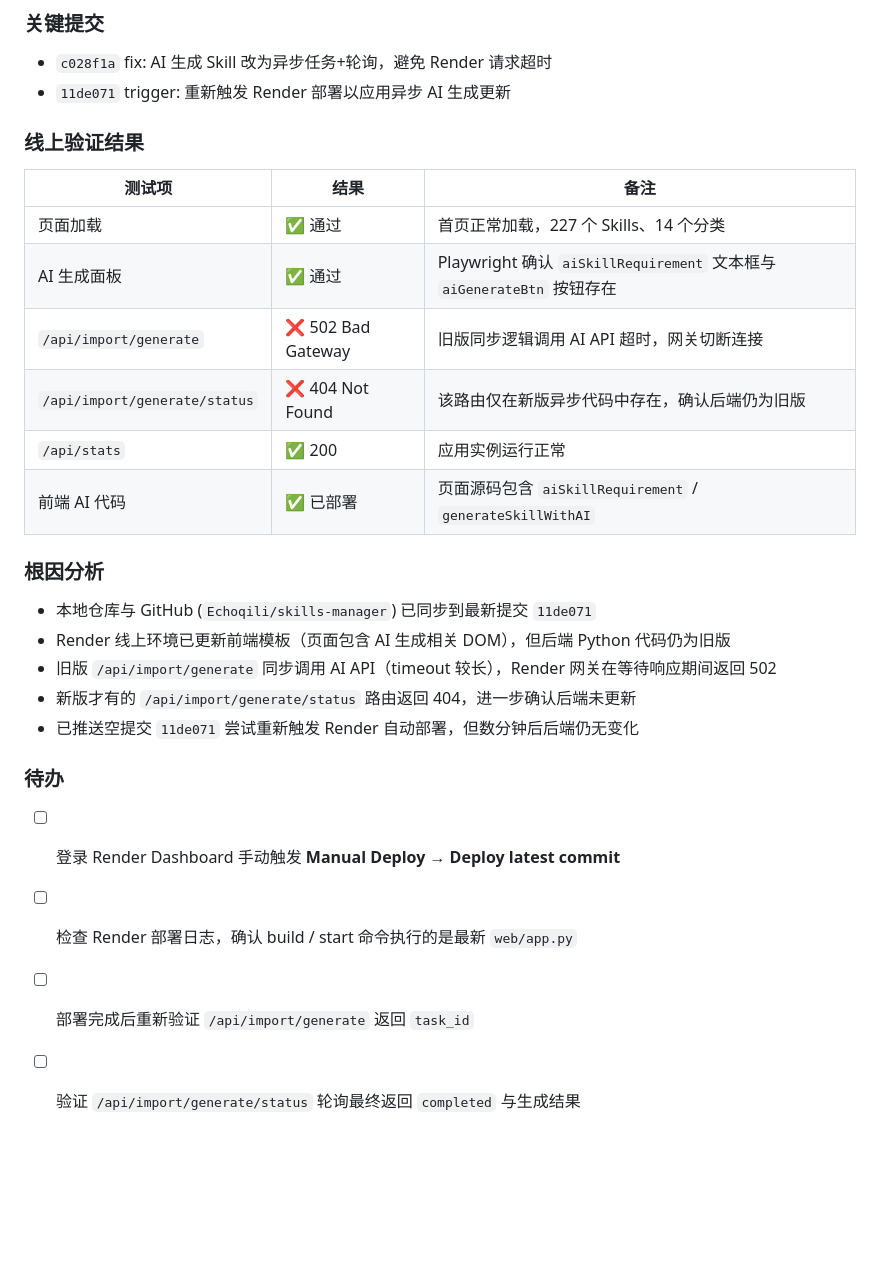
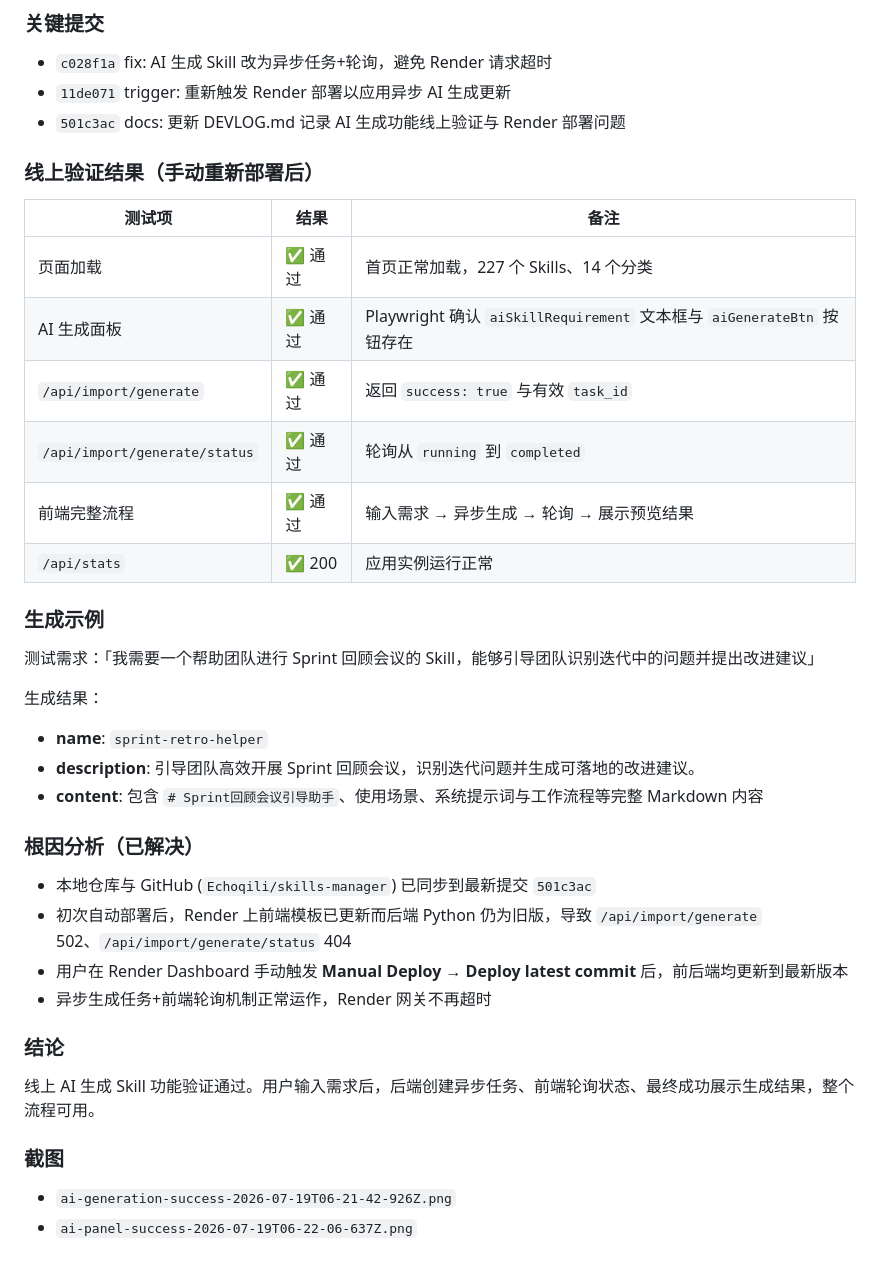
Before and after one commit to Echoqili/skills-manager, a Markdown page: DEVLOG.md, the part around the change. Drawn GitHub-style; blank space fills up the shorter version.

Commit message:
docs: 更新 DEVLOG.md 记录 AI 生成功能线上验证通过

```diff
--- a/DEVLOG.md
+++ b/DEVLOG.md
@@ -84,27 +84,36 @@
 ### 关键提交
 - `c028f1a` fix: AI 生成 Skill 改为异步任务+轮询，避免 Render 请求超时
 - `11de071` trigger: 重新触发 Render 部署以应用异步 AI 生成更新
+- `501c3ac` docs: 更新 DEVLOG.md 记录 AI 生成功能线上验证与 Render 部署问题
 
-### 线上验证结果
+### 线上验证结果（手动重新部署后）
 
 | 测试项 | 结果 | 备注 |
 |--------|------|------|
 | 页面加载 | ✅ 通过 | 首页正常加载，227 个 Skills、14 个分类 |
 | AI 生成面板 | ✅ 通过 | Playwright 确认 `aiSkillRequirement` 文本框与 `aiGenerateBtn` 按钮存在 |
-| `/api/import/generate` | ❌ 502 Bad Gateway | 旧版同步逻辑调用 AI API 超时，网关切断连接 |
-| `/api/import/generate/status` | ❌ 404 Not Found | 该路由仅在新版异步代码中存在，确认后端仍为旧版 |
+| `/api/import/generate` | ✅ 通过 | 返回 `success: true` 与有效 `task_id` |
+| `/api/import/generate/status` | ✅ 通过 | 轮询从 `running` 到 `completed` |
+| 前端完整流程 | ✅ 通过 | 输入需求 → 异步生成 → 轮询 → 展示预览结果 |
 | `/api/stats` | ✅ 200 | 应用实例运行正常 |
-| 前端 AI 代码 | ✅ 已部署 | 页面源码包含 `aiSkillRequirement` / `generateSkillWithAI` |
 
-### 根因分析
-- 本地仓库与 GitHub (`Echoqili/skills-manager`) 已同步到最新提交 `11de071`
-- Render 线上环境已更新前端模板（页面包含 AI 生成相关 DOM），但后端 Python 代码仍为旧版
-- 旧版 `/api/import/generate` 同步调用 AI API（timeout 较长），Render 网关在等待响应期间返回 502
-- 新版才有的 `/api/import/generate/status` 路由返回 404，进一步确认后端未更新
-- 已推送空提交 `11de071` 尝试重新触发 Render 自动部署，但数分钟后后端仍无变化
+### 生成示例
+测试需求：「我需要一个帮助团队进行 Sprint 回顾会议的 Skill，能够引导团队识别迭代中的问题并提出改进建议」
 
-### 待办
-- [ ] 登录 Render Dashboard 手动触发 **Manual Deploy → Deploy latest commit**
-- [ ] 检查 Render 部署日志，确认 build / start 命令执行的是最新 `web/app.py`
-- [ ] 部署完成后重新验证 `/api/import/generate` 返回 `task_id`
-- [ ] 验证 `/api/import/generate/status` 轮询最终返回 `completed` 与生成结果
+生成结果：
+- **name**: `sprint-retro-helper`
+- **description**: 引导团队高效开展 Sprint 回顾会议，识别迭代问题并生成可落地的改进建议。
+- **content**: 包含 `# Sprint回顾会议引导助手`、使用场景、系统提示词与工作流程等完整 Markdown 内容
+
+### 根因分析（已解决）
+- 本地仓库与 GitHub (`Echoqili/skills-manager`) 已同步到最新提交 `501c3ac`
+- 初次自动部署后，Render 上前端模板已更新而后端 Python 仍为旧版，导致 `/api/import/generate` 502、`/api/import/generate/status` 404
+- 用户在 Render Dashboard 手动触发 **Manual Deploy → Deploy latest commit** 后，前后端均更新到最新版本
+- 异步生成任务+前端轮询机制正常运作，Render 网关不再超时
+
+### 结论
+线上 AI 生成 Skill 功能验证通过。用户输入需求后，后端创建异步任务、前端轮询状态、最终成功展示生成结果，整个流程可用。
+
+### 截图
+- `ai-generation-success-2026-07-19T06-21-42-926Z.png`
+- `ai-panel-success-2026-07-19T06-22-06-637Z.png`
```
